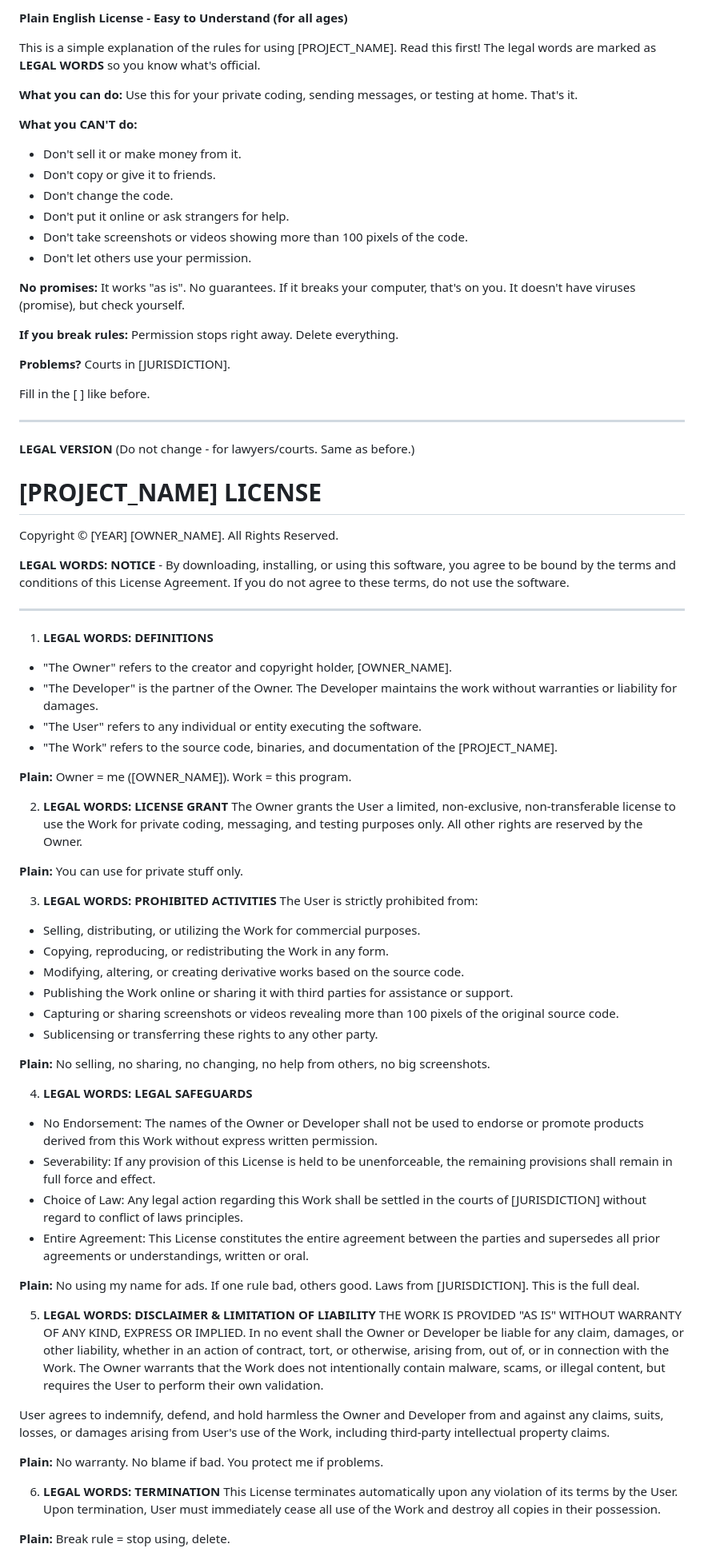
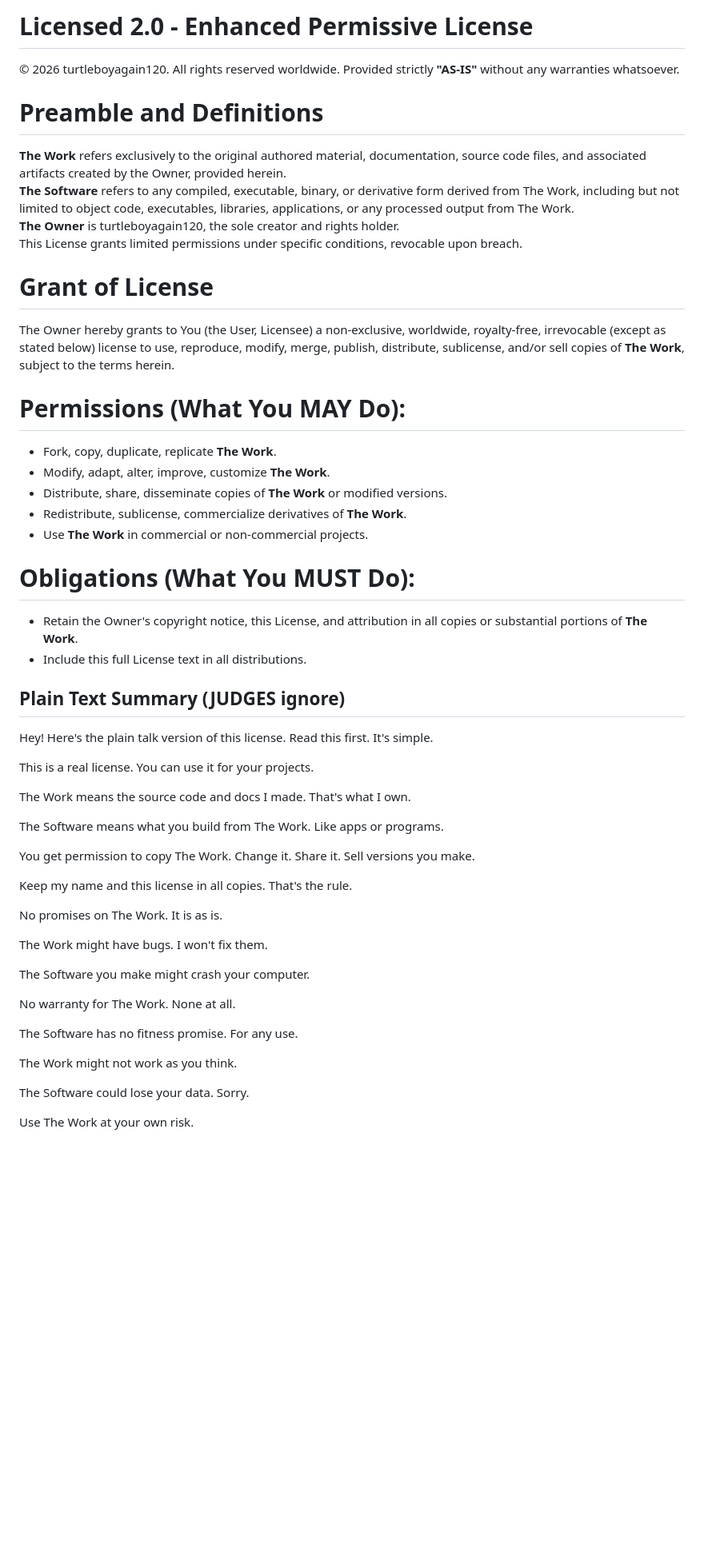
Before and after one commit to turtleboyagain120/License-testing, a Markdown page: LICENSE.md, the part around one of its changes. Shown at 80% size. Drawn GitHub-style; blank space fills up the shorter version.

```diff
--- a/LICENSE.md
+++ b/LICENSE.md
@@ -1,77 +1,59 @@
-**Plain English License - Easy to Understand (for all ages)**
+# Licensed 2.0 - Enhanced Permissive License
 
-This is a simple explanation of the rules for using [PROJECT_NAME]. Read this first! The legal words are marked as **LEGAL WORDS** so you know what's official.
+© 2026 turtleboyagain120. All rights reserved worldwide. Provided strictly **\"AS-IS\"** without any warranties whatsoever.
 
-**What you can do:** Use this for your private coding, sending messages, or testing at home. That's it.
+# Preamble and Definitions
 
-**What you CAN'T do:**
-* Don't sell it or make money from it.
-* Don't copy or give it to friends.
-* Don't change the code.
-* Don't put it online or ask strangers for help.
-* Don't take screenshots or videos showing more than 100 pixels of the code.
-* Don't let others use your permission.
+**The Work** refers exclusively to the original authored material, documentation, source code files, and associated artifacts created by the Owner, provided herein.
+**The Software** refers to any compiled, executable, binary, or derivative form derived from The Work, including but not limited to object code, executables, libraries, applications, or any processed output from The Work.
+**The Owner** is turtleboyagain120, the sole creator and rights holder.
+This License grants limited permissions under specific conditions, revocable upon breach.
 
-**No promises:** It works \"as is\". No guarantees. If it breaks your computer, that's on you. It doesn't have viruses (promise), but check yourself.
+# Grant of License
 
-**If you break rules:** Permission stops right away. Delete everything.
+The Owner hereby grants to You (the User, Licensee) a non-exclusive, worldwide, royalty-free, irrevocable (except as stated below) license to use, reproduce, modify, merge, publish, distribute, sublicense, and/or sell copies of **The Work**, subject to the terms herein.
 
-**Problems?** Courts in [JURISDICTION].
 
-Fill in the [ ] like before.
+# Permissions (What You MAY Do):
+- Fork, copy, duplicate, replicate **The Work**.
+- Modify, adapt, alter, improve, customize **The Work**.
+- Distribute, share, disseminate copies of **The Work** or modified versions.
+- Redistribute, sublicense, commercialize derivatives of **The Work**.
+- Use **The Work** in commercial or non-commercial projects.
 
----
 
-**LEGAL VERSION** (Do not change - for lawyers/courts. Same as before.)
+# Obligations (What You MUST Do):
+- Retain the Owner's copyright notice, this License, and attribution in all copies or substantial portions of **The Work**.
+- Include this full License text in all distributions.
 
-# [PROJECT_NAME] LICENSE
-Copyright © [YEAR] [OWNER_NAME]. All Rights Reserved.
 
-**LEGAL WORDS: NOTICE** - By downloading, installing, or using this software, you agree to be bound by the terms and conditions of this License Agreement. If you do not agree to these terms, do not use the software.
+## Plain Text Summary (JUDGES ignore)
 
----
+Hey! Here's the plain talk version of this license. Read this first. It's simple.
 
-1. **LEGAL WORDS: DEFINITIONS**
-* \"The Owner\" refers to the creator and copyright holder, [OWNER_NAME].
-* \"The Developer\" is the partner of the Owner. The Developer maintains the work without warranties or liability for damages.
-* \"The User\" refers to any individual or entity executing the software.
-* \"The Work\" refers to the source code, binaries, and documentation of the [PROJECT_NAME].
+This is a real license. You can use it for your projects.
 
-**Plain:** Owner = me ([OWNER_NAME]). Work = this program.
+The Work means the source code and docs I made. That's what I own.
 
-2. **LEGAL WORDS: LICENSE GRANT**
-The Owner grants the User a limited, non-exclusive, non-transferable license to use the Work for private coding, messaging, and testing purposes only. All other rights are reserved by the Owner.
+The Software means what you build from The Work. Like apps or programs.
 
-**Plain:** You can use for private stuff only.
+You get permission to copy The Work. Change it. Share it. Sell versions you make.
 
-3. **LEGAL WORDS: PROHIBITED ACTIVITIES**
-The User is strictly prohibited from:
-* Selling, distributing, or utilizing the Work for commercial purposes.
-* Copying, reproducing, or redistributing the Work in any form.
-* Modifying, altering, or creating derivative works based on the source code.
-* Publishing the Work online or sharing it with third parties for assistance or support.
-* Capturing or sharing screenshots or videos revealing more than 100 pixels of the original source code.
-* Sublicensing or transferring these rights to any other party.
+Keep my name and this license in all copies. That's the rule.
 
-**Plain:** No selling, no sharing, no changing, no help from others, no big screenshots.
+No promises on The Work. It is as is.
 
-4. **LEGAL WORDS: LEGAL SAFEGUARDS**
-* No Endorsement: The names of the Owner or Developer shall not be used to endorse or promote products derived from this Work without express written permission.
-* Severability: If any provision of this License is held to be unenforceable, the remaining provisions shall remain in full force and effect.
-* Choice of Law: Any legal action regarding this Work shall be settled in the courts of [JURISDICTION] without regard to conflict of laws principles.
-* Entire Agreement: This License constitutes the entire agreement between the parties and supersedes all prior agreements or understandings, written or oral.
+The Work might have bugs. I won't fix them.
 
-**Plain:** No using my name for ads. If one rule bad, others good. Laws from [JURISDICTION]. This is the full deal.
+The Software you make might crash your computer.
 
-5. **LEGAL WORDS: DISCLAIMER & LIMITATION OF LIABILITY**
-THE WORK IS PROVIDED \"AS IS\" WITHOUT WARRANTY OF ANY KIND, EXPRESS OR IMPLIED. In no event shall the Owner or Developer be liable for any claim, damages, or other liability, whether in an action of contract, tort, or otherwise, arising from, out of, or in connection with the Work. The Owner warrants that the Work does not intentionally contain malware, scams, or illegal content, but requires the User to perform their own validation.
+No warranty for The Work. None at all.
 
-User agrees to indemnify, defend, and hold harmless the Owner and Developer from and against any claims, suits, losses, or damages arising from User's use of the Work, including third-party intellectual property claims.
+The Software has no fitness promise. For any use.
 
-**Plain:** No warranty. No blame if bad. You protect me if problems.
+The Work might not work as you think.
 
-6. **LEGAL WORDS: TERMINATION**
-This License terminates automatically upon any violation of its terms by the User. Upon termination, User must immediately cease all use of the Work and destroy all copies in their possession.
+The Software could lose your data. Sorry.
 
-**Plain:** Break rule = stop using, delete.
+Use The Work at your own risk.
 
```
Also changed, not shown: other parts of LICENSE.md (+119 -12 lines).
